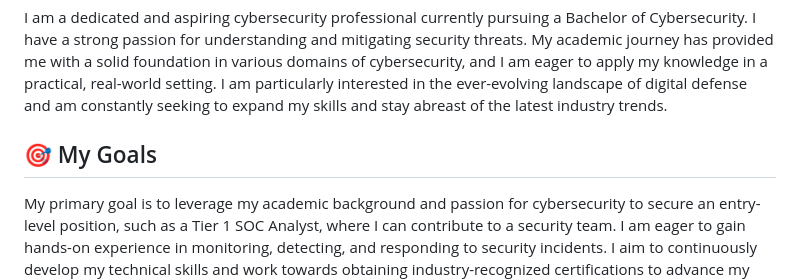
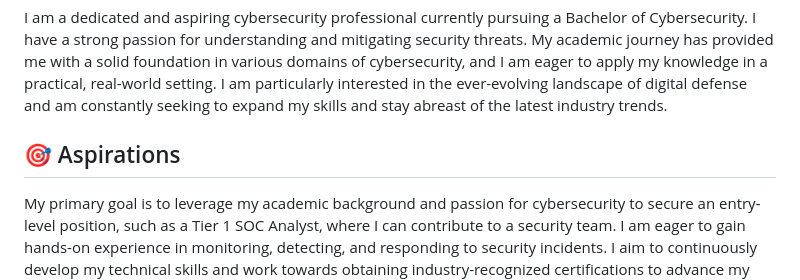
Before and after one commit to ryea9/University-projects, a Markdown page: README.md, the part around the change. GitHub-like rendering.

```diff
--- a/README.md
+++ b/README.md
@@ -5,7 +5,7 @@
 ## 👋 About Me
 I am a dedicated and aspiring cybersecurity professional currently pursuing a Bachelor of Cybersecurity. I have a strong passion for understanding and mitigating security threats. My academic journey has provided me with a solid foundation in various domains of cybersecurity, and I am eager to apply my knowledge in a practical, real-world setting. I am particularly interested in the ever-evolving landscape of digital defense and am constantly seeking to expand my skills and stay abreast of the latest industry trends.
 
-## 🎯 My Goals
+## 🎯 Aspirations
 My primary goal is to leverage my academic background and passion for cybersecurity to secure an entry-level position, such as a Tier 1 SOC Analyst, where I can contribute to a security team. I am eager to gain hands-on experience in monitoring, detecting, and responding to security incidents. I aim to continuously develop my technical skills and work towards obtaining industry-recognized certifications to advance my career in the cybersecurity field.
 
 ## 🧠 Skills
```
